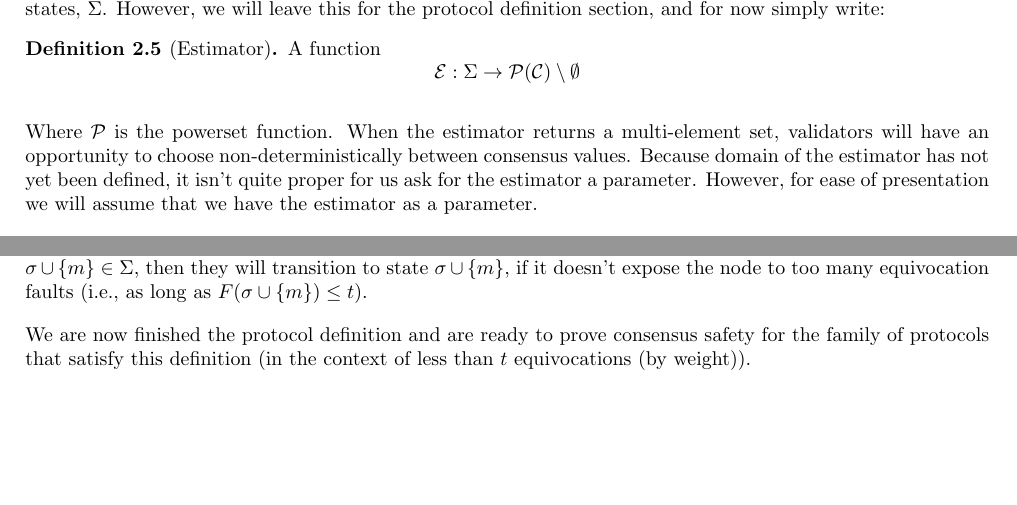
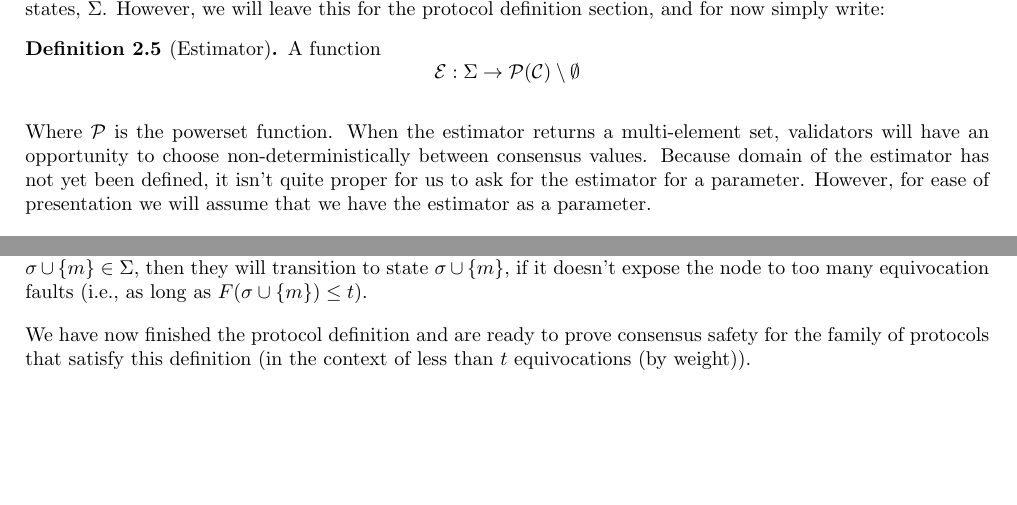
Before and after one commit to cbc-casper/cbc-casper-paper, a LaTeX paper (cbc-casper-paper-draft.tex): two parts of pages 5 and 7 of 29, joined at a grey line, cut so that both start at the same text. Compiled offline with pdfLaTeX.

Commit message:
FIX: Small typos in first sections 1 & 2

```diff
--- a/cbc-casper-paper-draft.tex
+++ b/cbc-casper-paper-draft.tex
@@ -219,7 +219,7 @@ $$
 $$
 \end{defn}
 
-Where $\mathcal{P}$ is the powerset function. When the estimator returns a multi-element set, validators will have an opportunity to choose non-deterministically between consensus values. Because domain of the estimator has not yet been defined, it isn't quite proper for us ask for the estimator a parameter. However, for ease of presentation we will assume that we have the estimator as a parameter.
+Where $\mathcal{P}$ is the powerset function. When the estimator returns a multi-element set, validators will have an opportunity to choose non-deterministically between consensus values. Because domain of the estimator has not yet been defined, it isn't quite proper for us to ask for the estimator for a parameter. However, for ease of presentation we will assume that we have the estimator as a parameter.
 
 Minimal CBC Casper protocol states will therefore be determined by the choice of these parameters:
 
@@ -329,7 +329,7 @@ $$
 
 We think of protocol-following nodes as existing in these protocol states ($\Sigma_t$), and following the protocol state transitions ($\to$) to get from one state to another. If a node at state $\sigma \in \Sigma_t$ receives messages $m$ such that $\sigma \cup \{m\} \in \Sigma$, then they will transition to state $\sigma \cup \{m\}$, if it doesn't expose the node to too many equivocation faults (i.e., as long as $F(\sigma \cup \{m\}) \leq t$).
 
-We are now finished the protocol definition and are ready to prove consensus safety for the family of protocols that satisfy this definition (in the context of less than $t$ equivocations (by weight)).
+We have now finished the protocol definition and are ready to prove consensus safety for the family of protocols that satisfy this definition (in the context of less than $t$ equivocations (by weight)).
 
 
 \pagebreak
```
